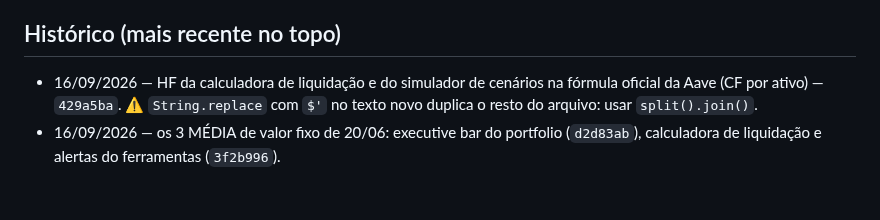
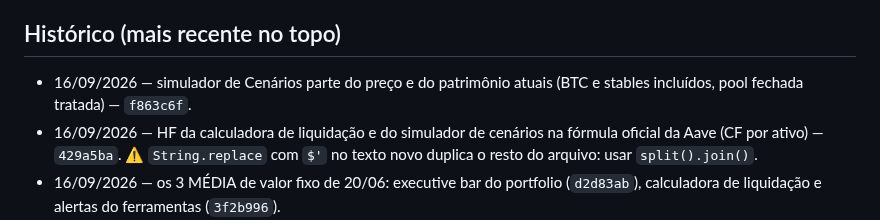
Before and after one commit to lbarolo/barolo-capital-site, a Markdown page: agentes/corrigir.md, the part around the change. GitHub-like rendering; blank space fills up the shorter version.

Commit message:
docs: cadernos - preco base do simulador corrigido (f863c6f)
Co-Authored-By: Claude Opus 5 <noreply@anthropic.com>

```diff
--- a/agentes/corrigir.md
+++ b/agentes/corrigir.md
@@ -99,6 +99,7 @@ Se precisar de contexto histórico, **buscar no CLAUDE.md por palavra-chave** (G
   fallbacks fixos da Convexidade.
 
 ## Histórico (mais recente no topo)
+- 16/09/2026 — simulador de Cenários parte do preço e do patrimônio atuais (BTC e stables incluídos, pool fechada tratada) — `f863c6f`.
 - 16/09/2026 — HF da calculadora de liquidação e do simulador de cenários na fórmula oficial da Aave (CF por ativo) — `429a5ba`. ⚠️ `String.replace` com `$'` no texto novo duplica o resto do arquivo: usar `split().join()`.
 - 16/09/2026 — os 3 MÉDIA de valor fixo de 20/06: executive bar do portfolio (`d2d83ab`), calculadora de liquidação e alertas do ferramentas (`3f2b996`).
 - 16/09/2026 — Fase 4: preço compartilhado e polling em `lib/barolo-prices.js` (5 páginas), Etherscan morto do pools removido, logo em um tamanho, relatório para de apagar o `spark7d`; zero mudança de UX — `0121e9e`.
```
Also changed, not shown: agentes/bugs.md (+4 -4 lines).
